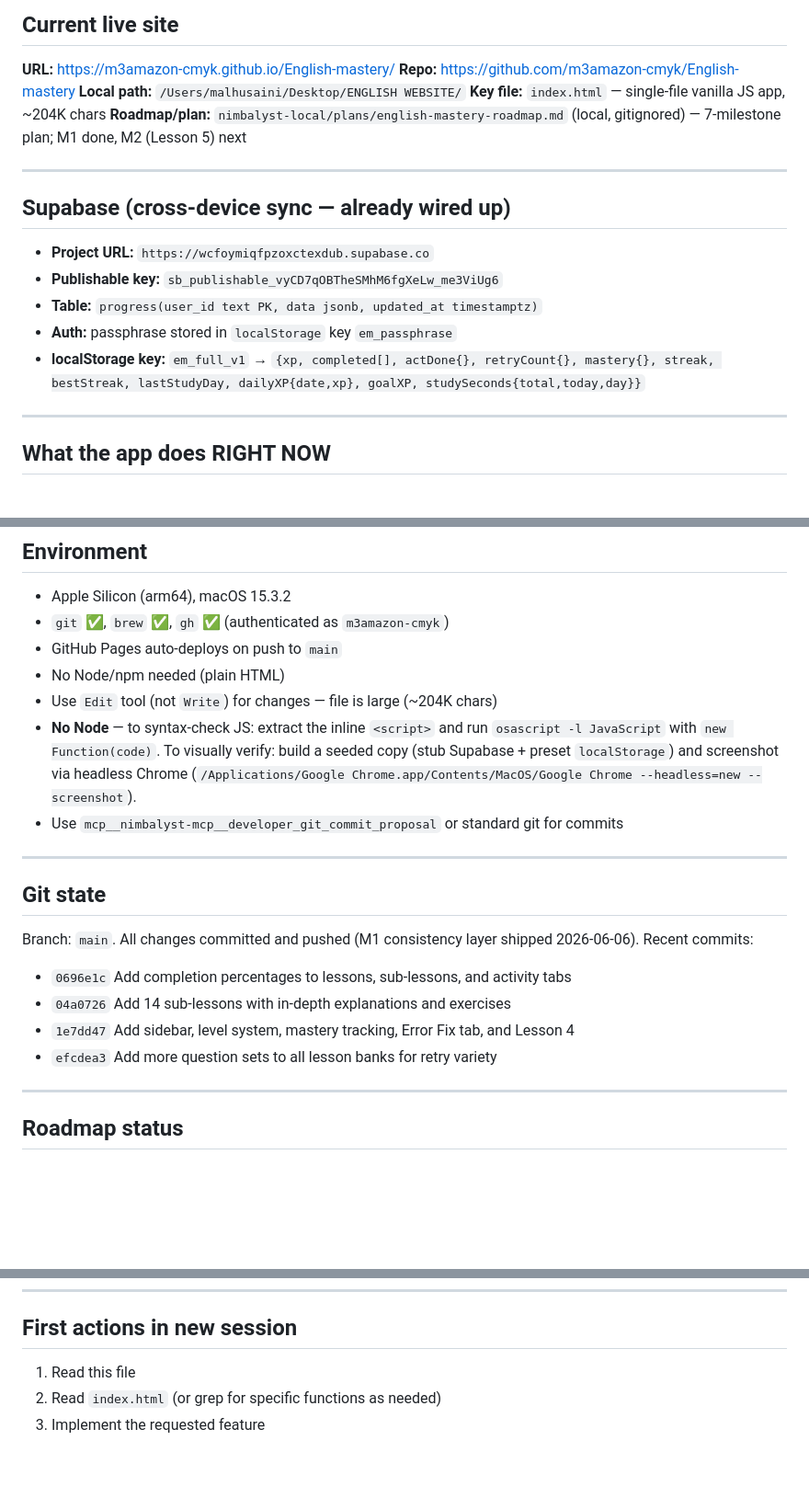
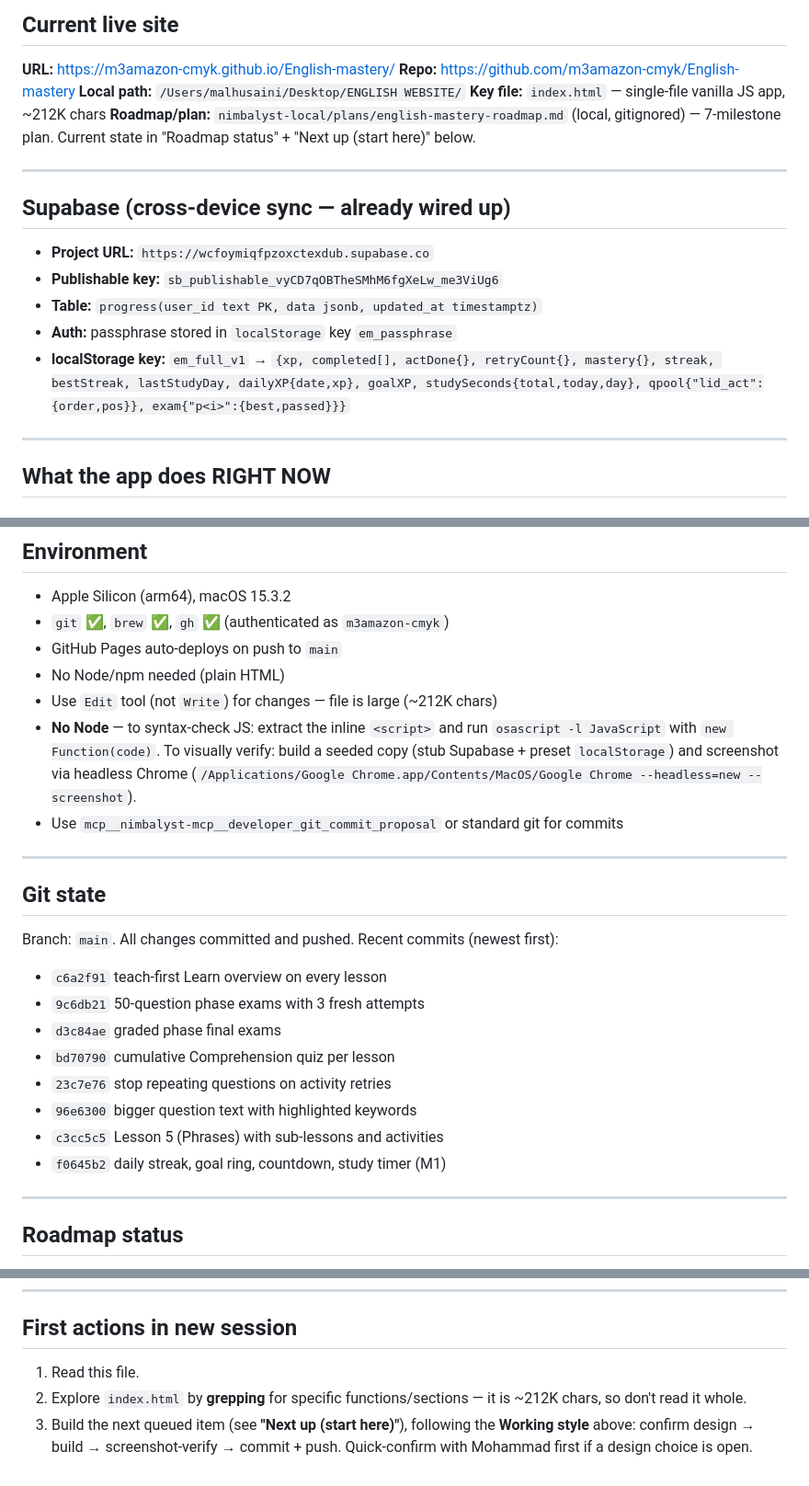
Before and after one commit to m3amazon-cmyk/English-mastery, a Markdown page: HANDOFF.md, 3 parts joined by grey strips. Shown at 92% size. Drawn GitHub-style; blank space fills up the shorter version.

Commit message:
docs: refresh HANDOFF for next session
- Update recent commits, localStorage shape, and file size
- Add "Next up" with the create-your-own-sentences design
- Document the build/verify/ship working style

```diff
--- a/HANDOFF.md
+++ b/HANDOFF.md
@@ -9,8 +9,8 @@ Mohammad — Kuwaiti, English Masters from Penn State (Rochester, 2017–2019),
 **URL:** https://m3amazon-cmyk.github.io/English-mastery/
 **Repo:** https://github.com/m3amazon-cmyk/English-mastery
 **Local path:** `/Users/malhusaini/Desktop/ENGLISH WEBSITE/`
-**Key file:** `index.html` — single-file vanilla JS app, ~204K chars
-**Roadmap/plan:** `nimbalyst-local/plans/english-mastery-roadmap.md` (local, gitignored) — 7-milestone plan; M1 done, M2 (Lesson 5) next
+**Key file:** `index.html` — single-file vanilla JS app, ~212K chars
+**Roadmap/plan:** `nimbalyst-local/plans/english-mastery-roadmap.md` (local, gitignored) — 7-milestone plan. Current state in "Roadmap status" + "Next up (start here)" below.
 
 ---
 
@@ -19,7 +19,7 @@ Mohammad — Kuwaiti, English Masters from Penn State (Rochester, 2017–2019),
 - **Publishable key:** `sb_publishable_vyCD7qOBTheSMhM6fgXeLw_me3ViUg6`
 - **Table:** `progress(user_id text PK, data jsonb, updated_at timestamptz)`
 - **Auth:** passphrase stored in `localStorage` key `em_passphrase`
-- **localStorage key:** `em_full_v1` → `{xp, completed[], actDone{}, retryCount{}, mastery{}, streak, bestStreak, lastStudyDay, dailyXP{date,xp}, goalXP, studySeconds{total,today,day}}`
+- **localStorage key:** `em_full_v1` → `{xp, completed[], actDone{}, retryCount{}, mastery{}, streak, bestStreak, lastStudyDay, dailyXP{date,xp}, goalXP, studySeconds{total,today,day}, qpool{"lid_act":{order,pos}}, exam{"p<i>":{best,passed}}}`
 
 ---
 
@@ -126,18 +126,22 @@ Dark mode via `[data-theme="dark"]` on `<html>`. Theme stored in `localStorage('
 - `git` ✅, `brew` ✅, `gh` ✅ (authenticated as `m3amazon-cmyk`)
 - GitHub Pages auto-deploys on push to `main`
 - No Node/npm needed (plain HTML)
-- Use `Edit` tool (not `Write`) for changes — file is large (~204K chars)
+- Use `Edit` tool (not `Write`) for changes — file is large (~212K chars)
 - **No Node** — to syntax-check JS: extract the inline `<script>` and run `osascript -l JavaScript` with `new Function(code)`. To visually verify: build a seeded copy (stub Supabase + preset `localStorage`) and screenshot via headless Chrome (`/Applications/Google Chrome.app/Contents/MacOS/Google Chrome --headless=new --screenshot`).
 - Use `mcp__nimbalyst-mcp__developer_git_commit_proposal` or standard git for commits
 
 ---
 
 ## Git state
-Branch: `main`. All changes committed and pushed (M1 consistency layer shipped 2026-06-06). Recent commits:
-- `0696e1c` Add completion percentages to lessons, sub-lessons, and activity tabs
-- `04a0726` Add 14 sub-lessons with in-depth explanations and exercises
-- `1e7dd47` Add sidebar, level system, mastery tracking, Error Fix tab, and Lesson 4
-- `efcdea3` Add more question sets to all lesson banks for retry variety
+Branch: `main`. All changes committed and pushed. Recent commits (newest first):
+- `c6a2f91` teach-first Learn overview on every lesson
+- `9c6db21` 50-question phase exams with 3 fresh attempts
+- `d3c84ae` graded phase final exams
+- `bd70790` cumulative Comprehension quiz per lesson
+- `23c7e76` stop repeating questions on activity retries
+- `96e6300` bigger question text with highlighted keywords
+- `c3cc5c5` Lesson 5 (Phrases) with sub-lessons and activities
+- `f0645b2` daily streak, goal ring, countdown, study timer (M1)
 
 ---
 
@@ -170,6 +194,6 @@ See `nimbalyst-local/plans/english-mastery-roadmap.md` for the full 7-milestone
 ---
 
 ## First actions in new session
-1. Read this file
-2. Read `index.html` (or grep for specific functions as needed)
-3. Implement the requested feature
+1. Read this file.
+2. Explore `index.html` by **grepping** for specific functions/sections — it is ~212K chars, so don't read it whole.
+3. Build the next queued item (see **"Next up (start here)"**), following the **Working style** above: confirm design → build → screenshot-verify → commit + push. Quick-confirm with Mohammad first if a design choice is open.
```
Also changed, not shown: other parts of HANDOFF.md (+21 -1 lines).
